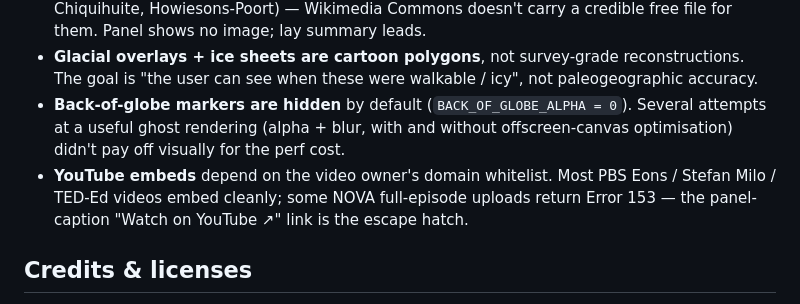
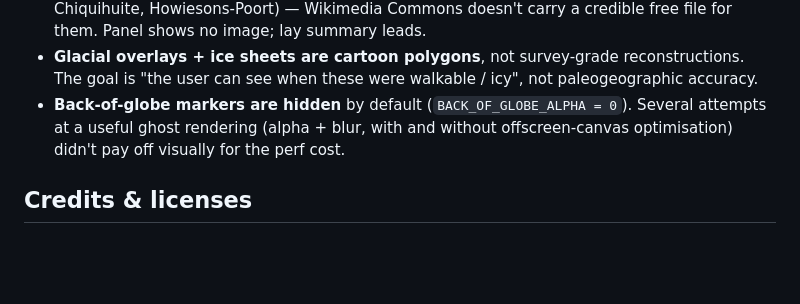
Before and after one commit to rxtxr/robinson-cursor, a Markdown page: projects/day-030-out-of-africa/README.md, the part around the change. Drawn GitHub-style; blank space fills up the shorter version.

Commit message:
day 030: out-of-africa — drop YouTube-embed note from honest-gaps
NOVA / PBS disabling embedding on their full-episode uploads is an
upstream policy, not a project limitation. The caption "Watch on
YouTube" escape hatch already handles it cleanly; doesn't belong in
the gaps inventory.

Co-Authored-By: Claude Opus 4.7 (1M context) <noreply@anthropic.com>

```diff
--- a/projects/day-030-out-of-africa/README.md
+++ b/projects/day-030-out-of-africa/README.md
@@ -130,7 +130,6 @@ Submissions are also held in `localStorage["ooa_feedback_buffer"]` if the POST f
 - **7 events without a hero image** (Fuyan, Tianyuan, Kostenki-14, La Braña, Madjedbebe, Chiquihuite, Howiesons-Poort) — Wikimedia Commons doesn't carry a credible free file for them. Panel shows no image; lay summary leads.
 - **Glacial overlays + ice sheets are cartoon polygons**, not survey-grade reconstructions. The goal is "the user can see when these were walkable / icy", not paleogeographic accuracy.
 - **Back-of-globe markers are hidden** by default (`BACK_OF_GLOBE_ALPHA = 0`). Several attempts at a useful ghost rendering (alpha + blur, with and without offscreen-canvas optimisation) didn't pay off visually for the perf cost.
-- **YouTube embeds** depend on the video owner's domain whitelist. Most PBS Eons / Stefan Milo / TED-Ed videos embed cleanly; some NOVA full-episode uploads return Error 153 — the panel-caption "Watch on YouTube ↗" link is the escape hatch.
 
 ## Credits & licenses
 
```
